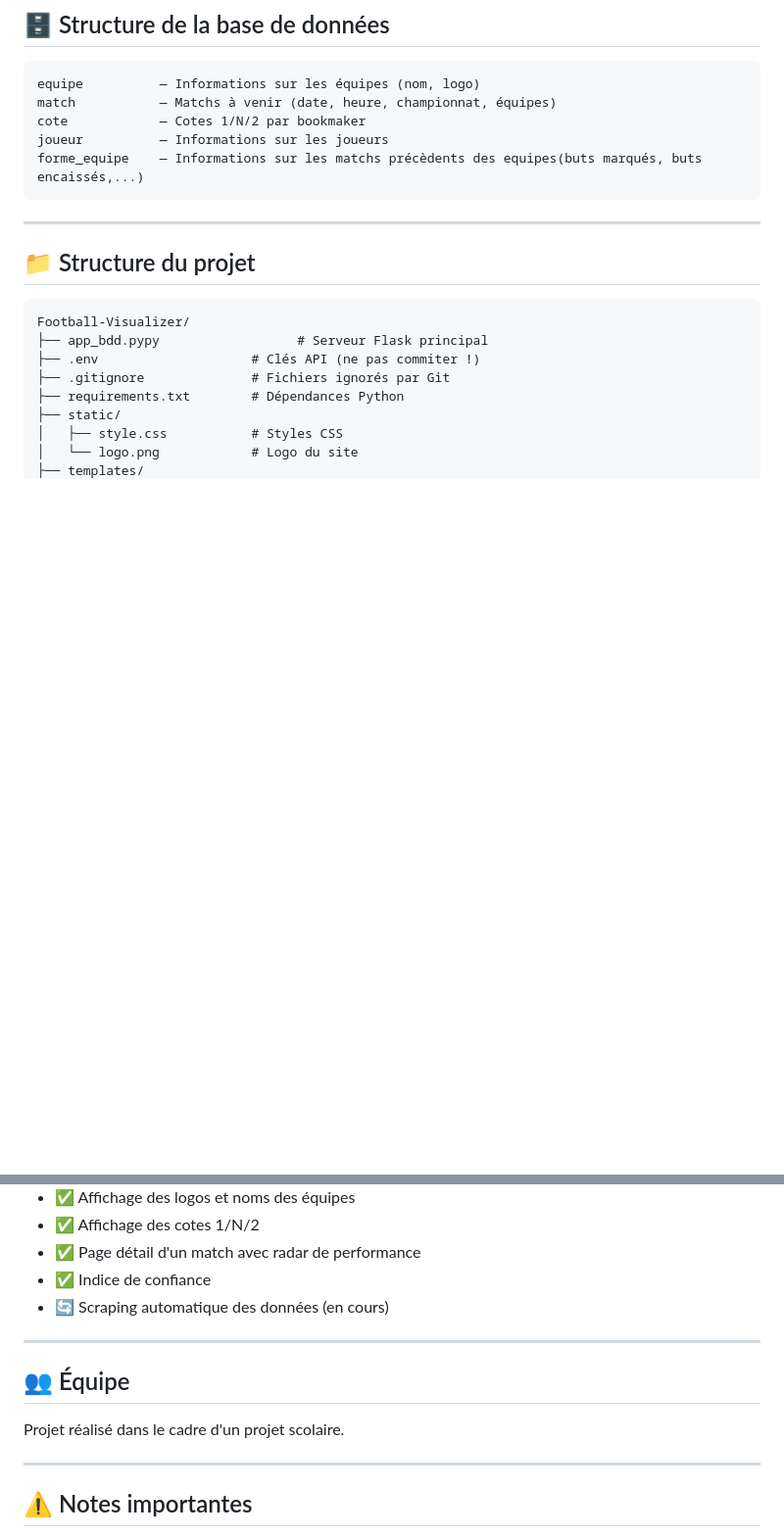
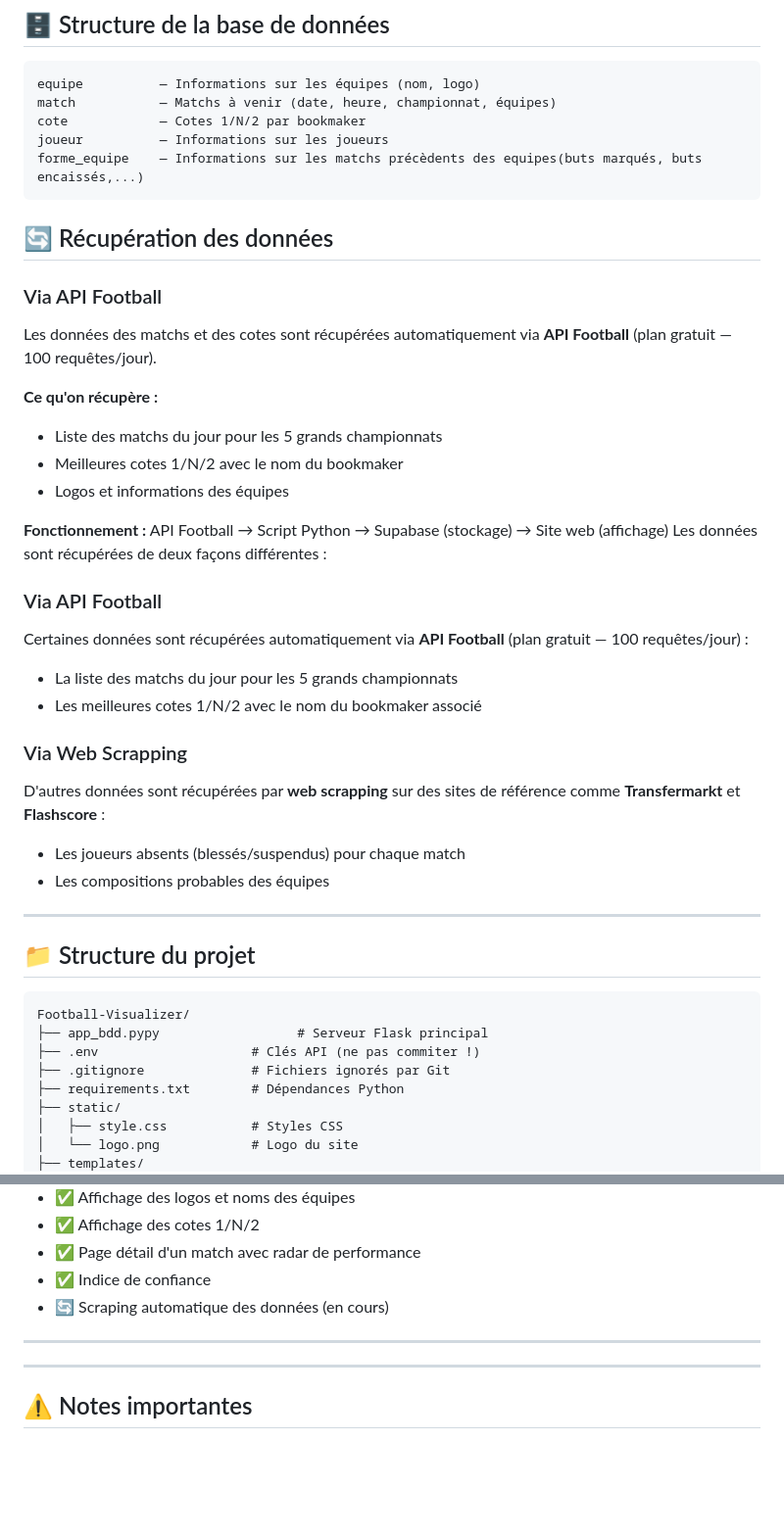
Before and after one commit to amadou432/Football-Visualizer, a Markdown page: README.md, 2 parts joined by grey strips. Shown at 98% size. Drawn GitHub-style; blank space fills up the shorter version.

Commit message:
modif de README.md

````diff
--- a/README.md
+++ b/README.md
@@ -55,7 +55,29 @@ cote            — Cotes 1/N/2 par bookmaker
 joueur          — Informations sur les joueurs
 forme_equipe    — Informations sur les matchs précèdents des equipes(buts marqués, buts encaissés,...)
 ```
+## 🔄 Récupération des données
 
+### Via API Football
+Les données des matchs et des cotes sont récupérées automatiquement via **API Football** (plan gratuit — 100 requêtes/jour).
+
+**Ce qu'on récupère :**
+- Liste des matchs du jour pour les 5 grands championnats
+- Meilleures cotes 1/N/2 avec le nom du bookmaker
+- Logos et informations des équipes
+
+**Fonctionnement :**
+API Football → Script Python → Supabase (stockage) → Site web (affichage)
+Les données sont récupérées de deux façons différentes :
+
+### Via API Football
+Certaines données sont récupérées automatiquement via **API Football** (plan gratuit — 100 requêtes/jour) :
+- La liste des matchs du jour pour les 5 grands championnats
+- Les meilleures cotes 1/N/2 avec le nom du bookmaker associé
+
+### Via Web Scrapping
+D'autres données sont récupérées par **web scrapping** sur des sites de référence comme **Transfermarkt** et **Flashscore** :
+- Les joueurs absents (blessés/suspendus) pour chaque match
+- Les compositions probables des équipes
 ---
 
 ## 📁 Structure du projet
@@ -119,9 +141,7 @@ Ouvre **http://127.0.0.1:5001** dans ton navigateur.
 
 ---
 
-## 👥 Équipe
 
-Projet réalisé dans le cadre d'un projet scolaire.
 
 ---
 
````
